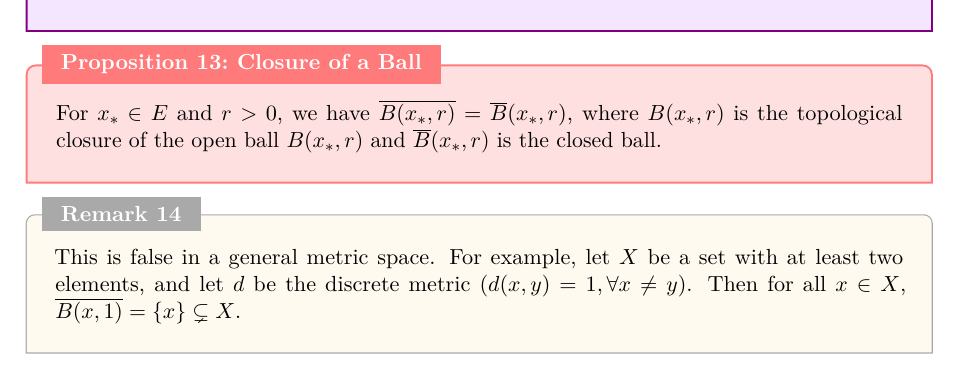
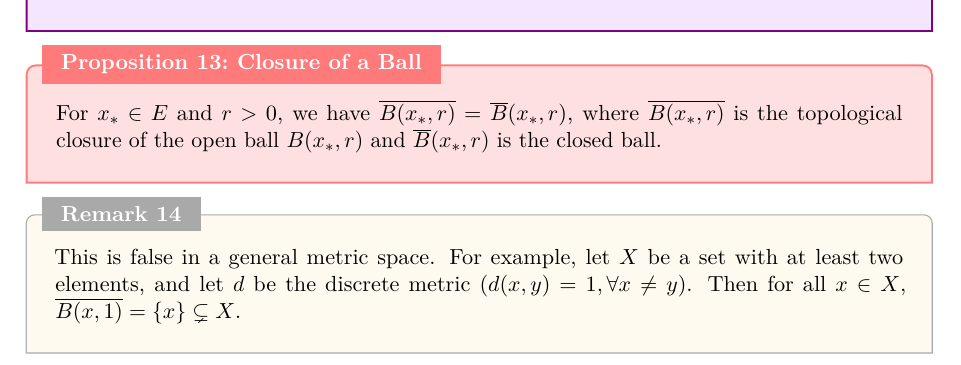
Before and after one commit to WiSiK147/Ecole_Polytechnique_notes, a LaTeX document (sem3/topology/main.tex): part of page 9 of 18, cut so that both start at the same text. The pictures show the PDF file sem3/topology/main.pdf that the author committed with the source.

Commit message:
topo section 3.4 prop 13 fix

```diff
--- a/sem3/topology/main.tex
+++ b/sem3/topology/main.tex
@@ -739,7 +739,7 @@ Let $X \subset E$.
 \end{definition}
 
 \begin{proposition}{Closure of a Ball}{ball_closure}
-For $x_* \in E$ and $r > 0$, we have $\overline{B(x_*, r)} = \overline{B}(x_*, r)$, where $B(x_*, r)$ is the topological closure of the open ball $B(x_*, r)$ and $\overline{B}(x_*, r)$ is the closed ball.
+For $x_* \in E$ and $r > 0$, we have $\overline{B(x_*, r)} = \overline{B}(x_*, r)$, where $\overline{B(x_*, r)}$ is the topological closure of the open ball $B(x_*, r)$ and $\overline{B}(x_*, r)$ is the closed ball.
 \end{proposition}
 \begin{remark}{}{}
 This is false in a general metric space.
```
Also changed, not shown: sem3/topology/main.pdf.
